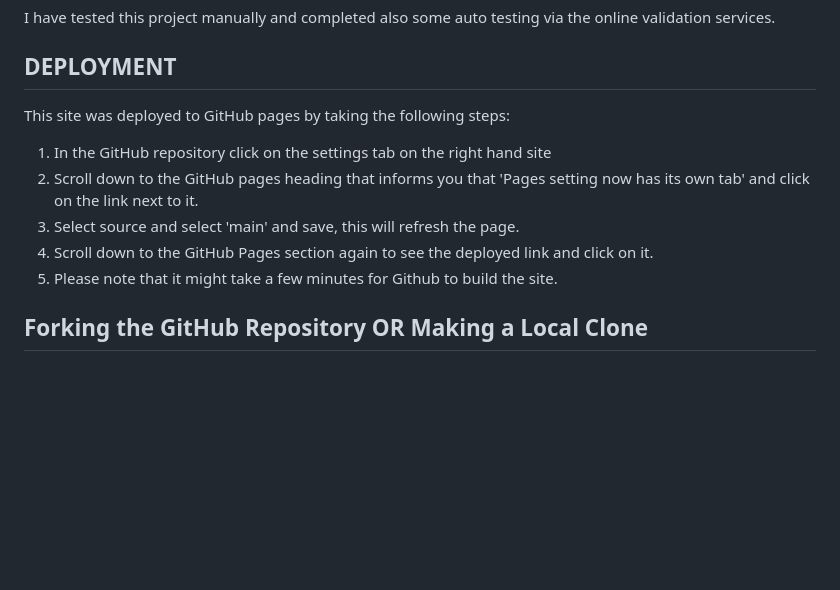
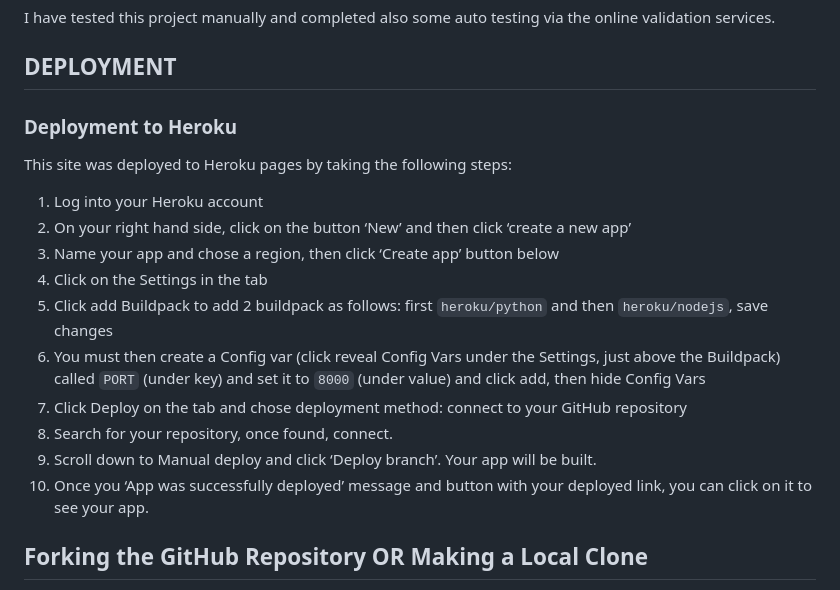
Before and after one commit to psnaz/bilingual-mama, a Markdown page: README.md, the part around the change. Rendered like a GitHub page; blank space fills up the shorter version.

Commit message:
Amend Readme: add demployment to Heroku

```diff
--- a/README.md
+++ b/README.md
@@ -171,13 +171,21 @@ I have tested this project manually and completed also some auto testing via the
 
 ## DEPLOYMENT
 
-This site was deployed to GitHub pages by taking the following steps:
+### Deployment to Heroku
 
-1. In the GitHub repository click on the settings tab on the right hand site
-2. Scroll down to the GitHub pages heading that informs you that 'Pages setting now has its own tab' and click on the link next to it.
-3. Select source and select 'main' and save, this will refresh the page.
-4.  Scroll down to the GitHub Pages section again to see the deployed link and click on it.
-5. Please note that it might take a few minutes for Github to build the site.
+This site was deployed to Heroku pages by taking the following steps:
+
+1. Log into your Heroku account
+2. On your right hand side, click on the button ‘New’ and then click ‘create a new app’
+3. Name your app and chose a region, then click ‘Create app’ button below
+4. Click on the Settings in the tab
+5. Click add Buildpack to add 2 buildpack as follows: first `heroku/python` and then `heroku/nodejs`, save changes
+6. You must then create a Config var (click reveal Config Vars under the Settings, just above the Buildpack) called `PORT` (under key) and set it to `8000` (under value) and click add, then hide Config Vars
+7. Click Deploy on the tab and chose deployment method: connect to your GitHub repository
+8. Search for your repository, once found, connect.
+9. Scroll down to Manual deploy and click ‘Deploy branch’. Your app will be built.
+10. Once you ‘App was successfully deployed’ message and button with your deployed link, you can click on it to see your app.
+
 
 
 ## Forking the GitHub Repository OR Making a Local Clone
```
